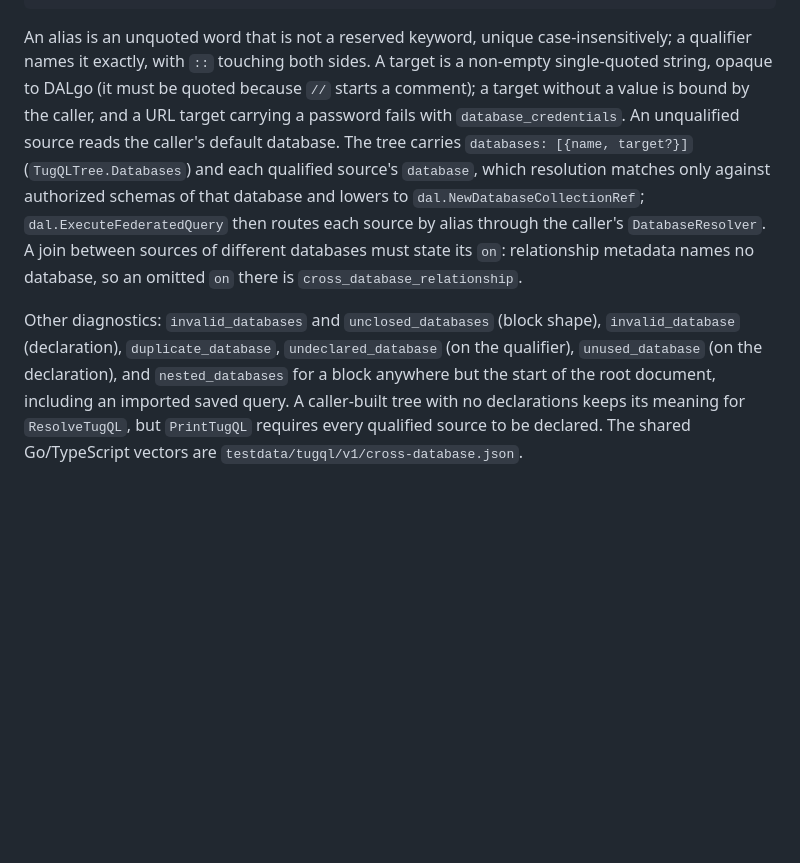
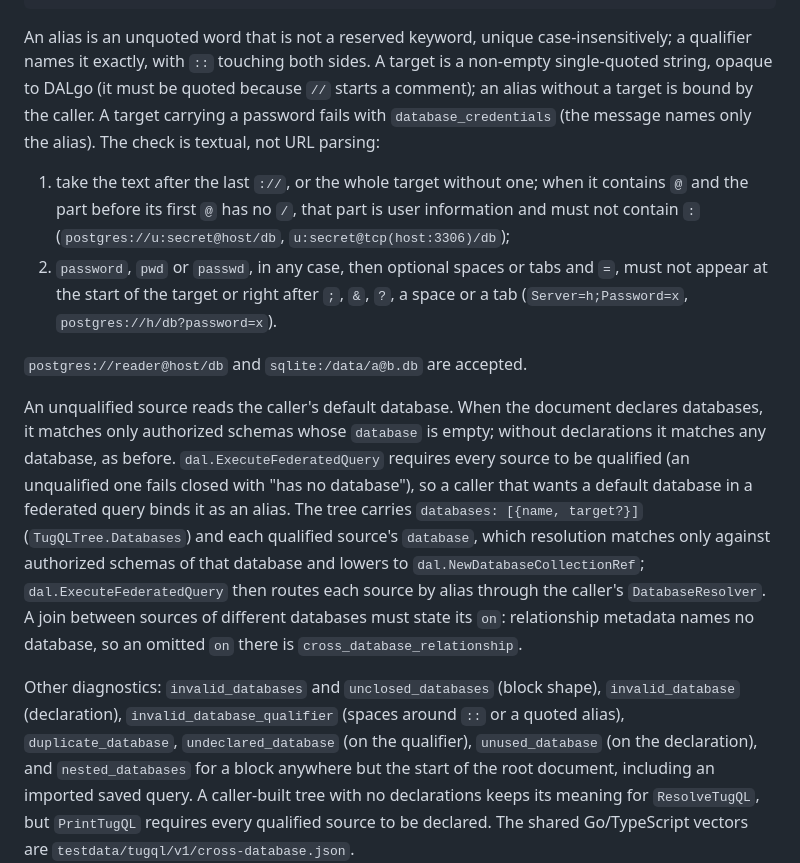
Before and after one commit to dal-go/dalgo, a Markdown page: tugql/README.md, the part around the change. Rendered like a GitHub page; blank space fills up the shorter version.

Commit message:
docs(tugql): credential rule, default database and federated qualification
Co-Authored-By: Claude Opus 5.5 <noreply@anthropic.com>

```diff
--- a/tugql/README.md
+++ b/tugql/README.md
@@ -161,9 +161,26 @@ select (
 An alias is an unquoted word that is not a reserved keyword, unique
 case-insensitively; a qualifier names it exactly, with `::` touching both sides.
 A target is a non-empty single-quoted string, opaque to DALgo (it must be
-quoted because `//` starts a comment); a target without a value is bound by the
-caller, and a URL target carrying a password fails with `database_credentials`.
-An unqualified source reads the caller's default database. The tree carries
+quoted because `//` starts a comment); an alias without a target is bound by
+the caller. A target carrying a password fails with `database_credentials`
+(the message names only the alias). The check is textual, not URL parsing:
+
+1. take the text after the last `://`, or the whole target without one; when it
+   contains `@` and the part before its first `@` has no `/`, that part is user
+   information and must not contain `:`
+   (`postgres://u:secret@host/db`, `u:secret@tcp(host:3306)/db`);
+2. `password`, `pwd` or `passwd`, in any case, then optional spaces or tabs and
+   `=`, must not appear at the start of the target or right after `;`, `&`,
+   `?`, a space or a tab (`Server=h;Password=x`, `postgres://h/db?password=x`).
+
+`postgres://reader@host/db` and `sqlite:/data/a@b.db` are accepted.
+
+An unqualified source reads the caller's default database. When the document
+declares databases, it matches only authorized schemas whose `database` is
+empty; without declarations it matches any database, as before.
+`dal.ExecuteFederatedQuery` requires every source to be qualified (an
+unqualified one fails closed with "has no database"), so a caller that wants a
+default database in a federated query binds it as an alias. The tree carries
 `databases: [{name, target?}]` (`TugQLTree.Databases`) and each qualified
 source's `database`, which resolution matches only against authorized schemas
 of that database and lowers to `dal.NewDatabaseCollectionRef`;
@@ -173,7 +190,8 @@ state its `on`: relationship metadata names no database, so an omitted `on`
 there is `cross_database_relationship`.
 
 Other diagnostics: `invalid_databases` and `unclosed_databases` (block shape),
-`invalid_database` (declaration), `duplicate_database`, `undeclared_database`
+`invalid_database` (declaration), `invalid_database_qualifier` (spaces around
+`::` or a quoted alias), `duplicate_database`, `undeclared_database`
 (on the qualifier), `unused_database` (on the declaration), and
 `nested_databases` for a block anywhere but the start of the root document,
 including an imported saved query. A caller-built tree with no declarations
```
Also changed, not shown: 1 other file.
